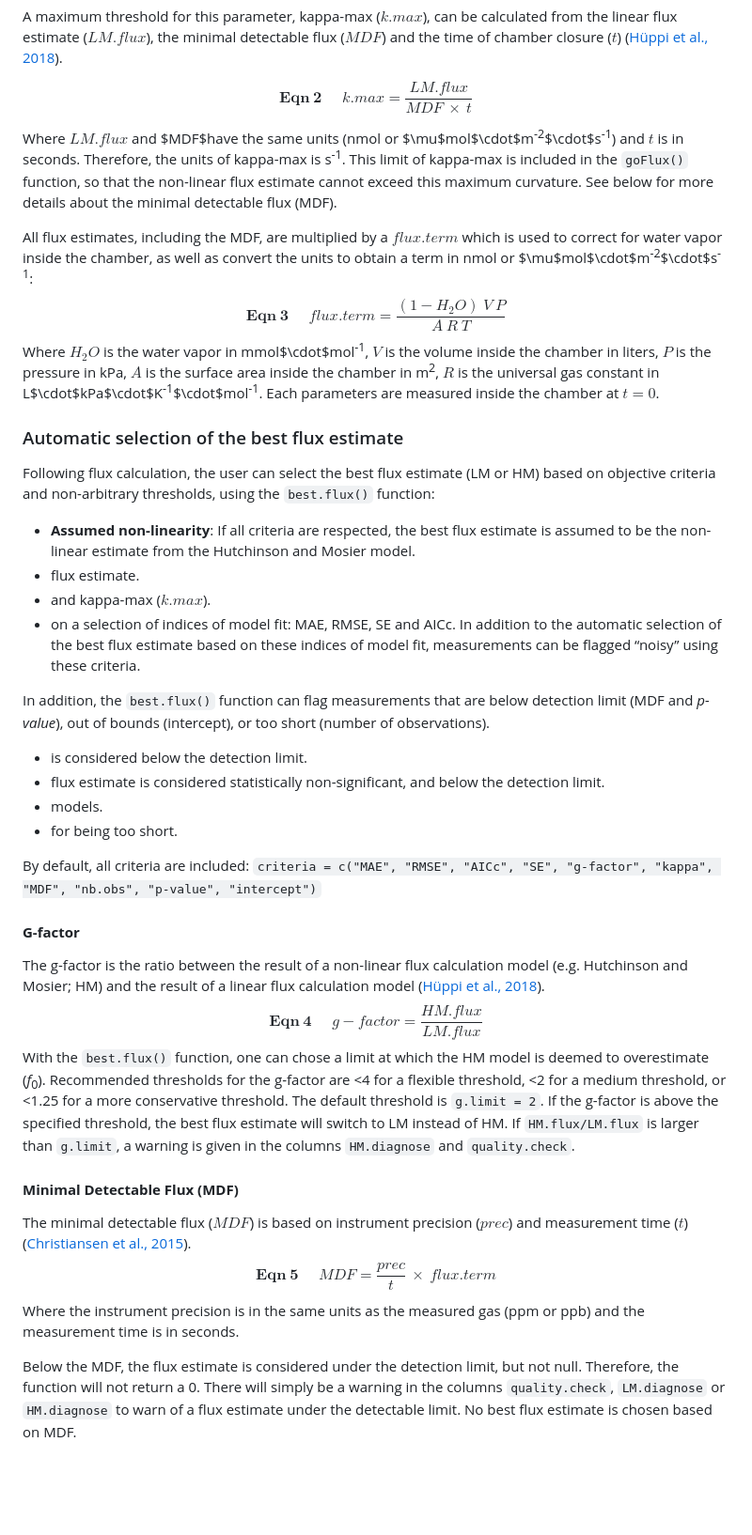
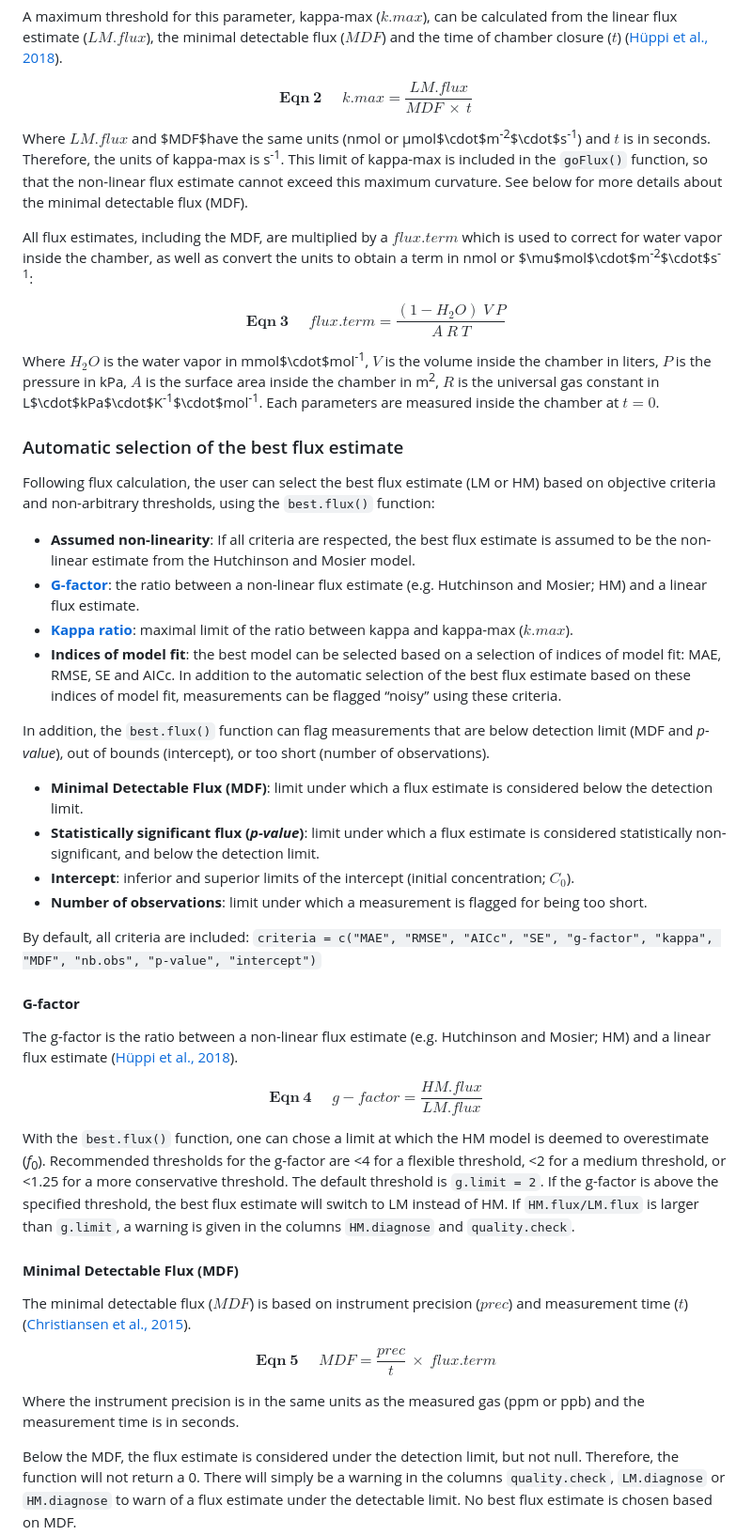
Before and after one commit to Qepanna/goFlux, a Markdown page: README.md, the part around one of its changes. Shown at 94% size. GitHub-like rendering; blank space fills up the shorter version.

```diff
--- a/README.md
+++ b/README.md
@@ -167,20 +167,22 @@ al., 2018](https://doi.org/10.1371/journal.pone.0200876)).
 $$\mathbf{Eqn~2}~~~~~~k.max = \frac{LM.flux}{MDF~\times~t}$$
 
 Where $LM.flux$ and $MDF$have the same units (nmol or
-$\mu$mol$\cdot$m<sup>-2</sup>$\cdot$s<sup>-1</sup>) and $t$ is in
-seconds. Therefore, the units of kappa-max is s<sup>-1</sup>. This limit
-of kappa-max is included in the `goFlux()` function, so that the
-non-linear flux estimate cannot exceed this maximum curvature. See below
-for more details about the minimal detectable flux (MDF).
+µmol$\cdot$m<sup>-2</sup>$\cdot$s<sup>-1</sup>) and $t$ is in seconds.
+Therefore, the units of kappa-max is s<sup>-1</sup>. This limit of
+kappa-max is included in the `goFlux()` function, so that the non-linear
+flux estimate cannot exceed this maximum curvature. See below for more
+details about the minimal detectable flux (MDF).
 
 All flux estimates, including the MDF, are multiplied by a $flux.term$
 which is used to correct for water vapor inside the chamber, as well as
 convert the units to obtain a term in nmol or
 $\mu$mol$\cdot$m<sup>-2</sup>$\cdot$s<sup>-1</sup>:
-$$\mathbf{Eqn~3}~~~~~~flux.term = \frac{(1 - H_2O)~V~P}{A~R~T}$$Where
-$H_2O$ is the water vapor in mmol$\cdot$mol<sup>-1</sup>, $V$ is the
-volume inside the chamber in liters, $P$ is the pressure in kPa, $A$ is
-the surface area inside the chamber in m<sup>2</sup>, $R$ is the
+
+$$\mathbf{Eqn~3}~~~~~~flux.term = \frac{(1 - H_2O)~V~P}{A~R~T}$$
+
+Where $H_2O$ is the water vapor in mmol$\cdot$mol<sup>-1</sup>, $V$ is
+the volume inside the chamber in liters, $P$ is the pressure in kPa, $A$
+is the surface area inside the chamber in m<sup>2</sup>, $R$ is the
 universal gas constant in
 L$\cdot$kPa$\cdot$K<sup>-1</sup>$\cdot$mol<sup>-1</sup>. Each parameters
 are measured inside the chamber at $t = 0$.
@@ -194,50 +196,60 @@ using the `best.flux()` function:
 - **Assumed non-linearity**: If all criteria are respected, the best
   flux estimate is assumed to be the non-linear estimate from the
   Hutchinson and Mosier model.
-- flux estimate.
-- and kappa-max ($k.max$).
-- on a selection of indices of model fit: MAE, RMSE, SE and AICc. In
-  addition to the automatic selection of the best flux estimate based on
-  these indices of model fit, measurements can be flagged “noisy” using
-  these criteria.
+- [**G-factor**](#g-factor): the ratio between a non-linear flux
+  estimate (e.g. Hutchinson and Mosier; HM) and a linear flux estimate.
+- [**Kappa ratio**](#kappa-ratio): maximal limit of the ratio between
+  kappa and kappa-max ($k.max$).
+- **Indices of model fit**: the best model can be selected based on a
+  selection of indices of model fit: MAE, RMSE, SE and AICc. In addition
+  to the automatic selection of the best flux estimate based on these
+  indices of model fit, measurements can be flagged “noisy” using these
+  criteria.
 
 In addition, the `best.flux()` function can flag measurements that are
 below detection limit (MDF and *p-value*), out of bounds (intercept), or
 too short (number of observations).
 
-- is considered below the detection limit.
-- flux estimate is considered statistically non-significant, and below
+- **Minimal Detectable Flux (MDF)**: limit under which a flux estimate
+  is considered below the detection limit.
+- **Statistically significant flux (*p-value*)**: limit under which a
+  flux estimate is considered statistically non-significant, and below
   the detection limit.
-- models.
-- for being too short.
+- **Intercept**: inferior and superior limits of the intercept (initial
+  concentration; $C_0$).
+- **Number of observations**: limit under which a measurement is flagged
+  for being too short.
 
 By default, all criteria are included:
 `criteria = c("MAE", "RMSE", "AICc", "SE", "g-factor", "kappa", "MDF", "nb.obs", "p-value", "intercept")`
 
 #### **G-factor**
 
-The g-factor is the ratio between the result of a non-linear flux
-calculation model (e.g. Hutchinson and Mosier; HM) and the result of a
-linear flux calculation model ([Hüppi et al.,
-2018](https://doi.org/10.1371/journal.pone.0200876)).
-$$\mathbf{Eqn~4}~~~~~~g-factor = \frac{HM.flux}{LM.flux}$$With the
-`best.flux()` function, one can chose a limit at which the HM model is
-deemed to overestimate (*f*<sub>0</sub>). Recommended thresholds for the
-g-factor are \<4 for a flexible threshold, \<2 for a medium threshold,
-or \<1.25 for a more conservative threshold. The default threshold is
-`g.limit = 2`. If the g-factor is above the specified threshold, the
-best flux estimate will switch to LM instead of HM. If `HM.flux/LM.flux`
-is larger than `g.limit`, a warning is given in the columns
-`HM.diagnose` and `quality.check`.
+The g-factor is the ratio between a non-linear flux estimate
+(e.g. Hutchinson and Mosier; HM) and a linear flux estimate ([Hüppi et
+al., 2018](https://doi.org/10.1371/journal.pone.0200876)).
+
+$$\mathbf{Eqn~4}~~~~~~g-factor = \frac{HM.flux}{LM.flux}$$
+
+With the `best.flux()` function, one can chose a limit at which the HM
+model is deemed to overestimate (*f*<sub>0</sub>). Recommended
+thresholds for the g-factor are \<4 for a flexible threshold, \<2 for a
+medium threshold, or \<1.25 for a more conservative threshold. The
+default threshold is `g.limit = 2`. If the g-factor is above the
+specified threshold, the best flux estimate will switch to LM instead of
+HM. If `HM.flux/LM.flux` is larger than `g.limit`, a warning is given in
+the columns `HM.diagnose` and `quality.check`.
 
 #### **Minimal Detectable Flux (MDF)**
 
 The minimal detectable flux ($MDF$) is based on instrument precision
 ($prec$) and measurement time ($t$) ([Christiansen et al.,
 2015](https://doi.org/10.1016/j.agrformet.2015.06.004)).
-$$\mathbf{Eqn~5}~~~~~~MDF = \frac{prec}{t}~\times~flux.term$$Where the
-instrument precision is in the same units as the measured gas (ppm or
-ppb) and the measurement time is in seconds.
+
+$$\mathbf{Eqn~5}~~~~~~MDF = \frac{prec}{t}~\times~flux.term$$
+
+Where the instrument precision is in the same units as the measured gas
+(ppm or ppb) and the measurement time is in seconds.
 
 Below the MDF, the flux estimate is considered under the detection
 limit, but not null. Therefore, the function will not return a 0. There
```
Also changed, not shown: other parts of README.md (+33 -20 lines).
